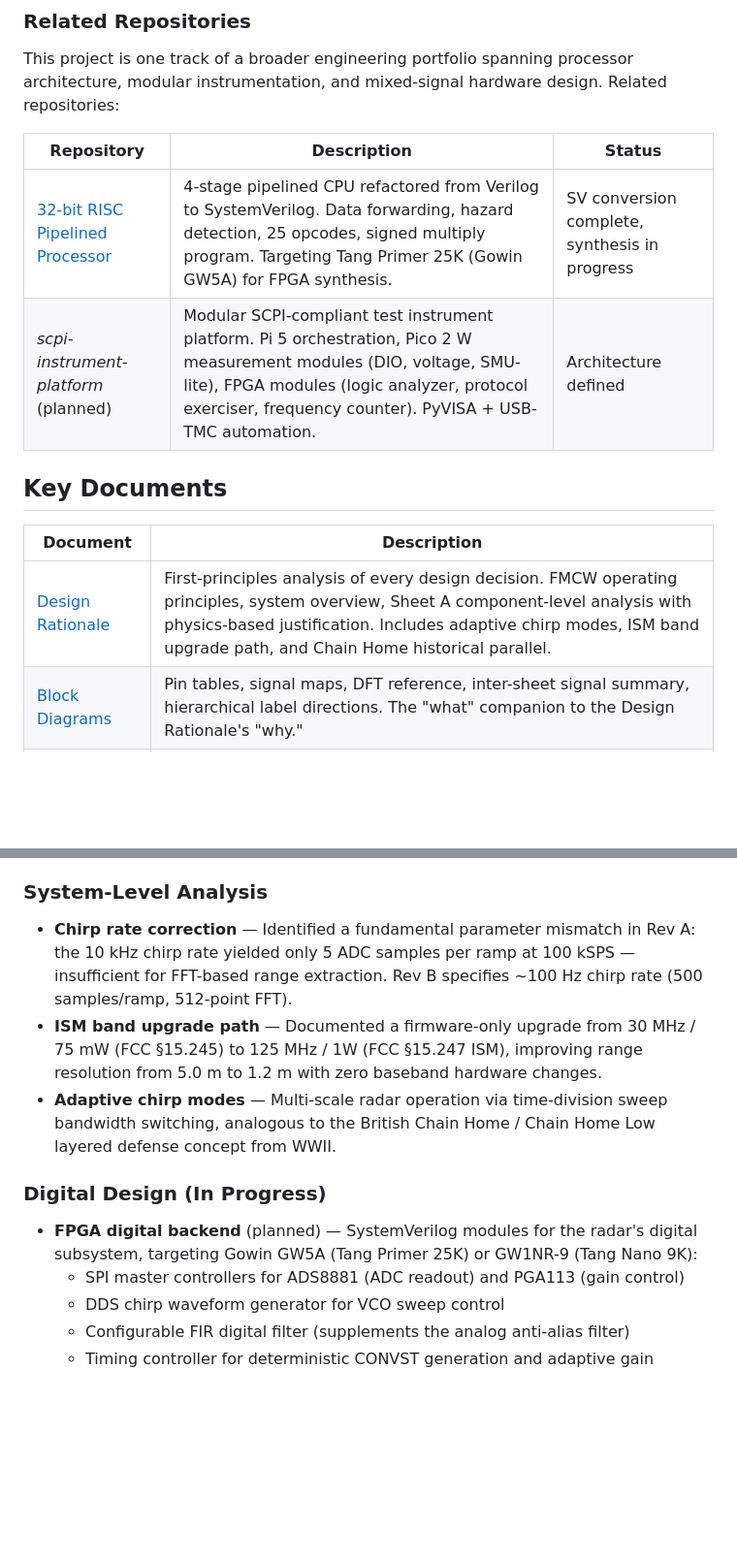
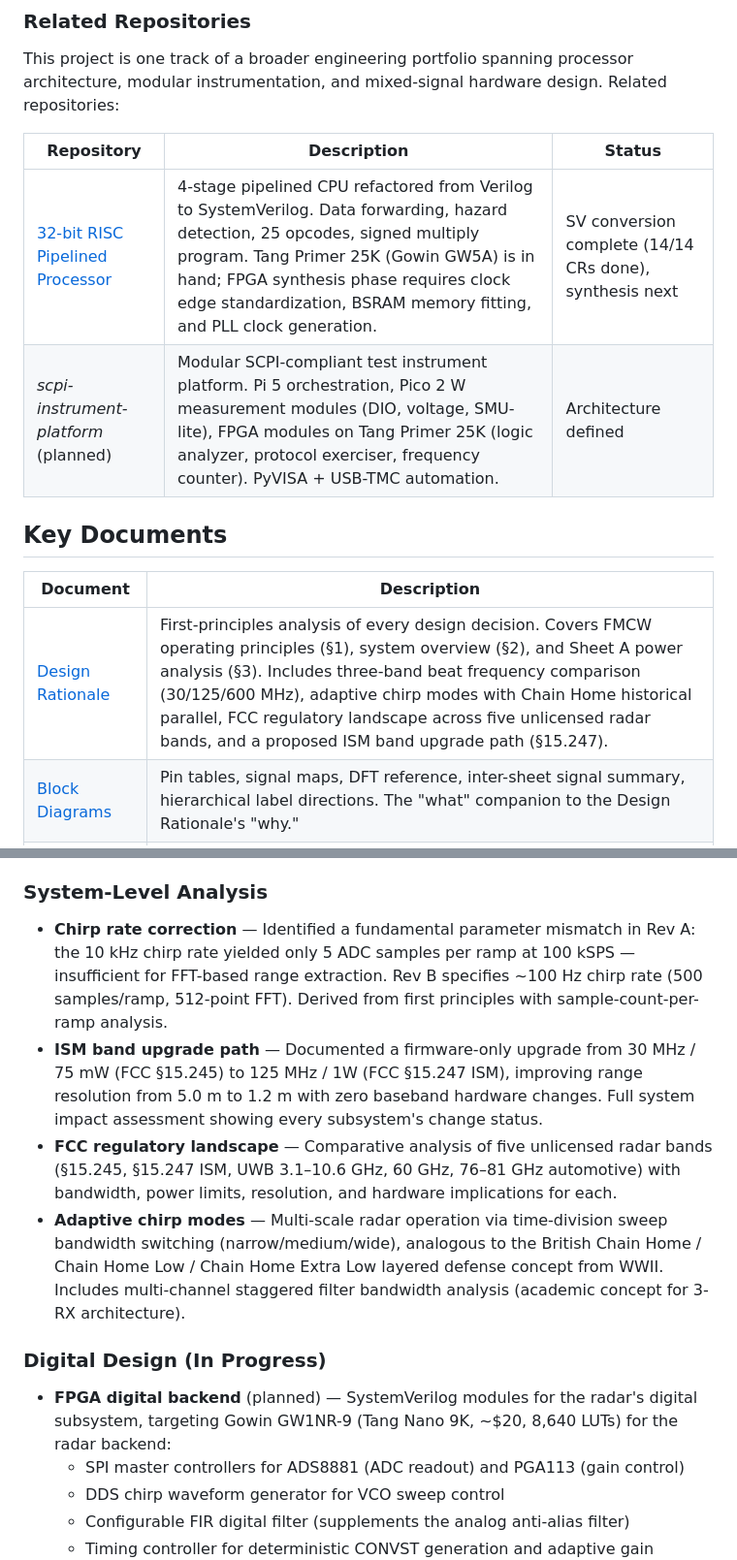
Before and after one commit to Pike1950/fmcw-radar-portfolio, a Markdown page: README.md, 2 parts joined by grey strips. Shown at 97% size. GitHub-like rendering; blank space fills up the shorter version.

Commit message:
Update FPGA targets: Tang Nano 9K for radar, Tang Primer 25K in hand for RISC, Phase 2 high-speed boards

```diff
--- a/README.md
+++ b/README.md
@@ -60,14 +60,14 @@ This project is one track of a broader engineering portfolio spanning processor
 
 | Repository | Description | Status |
 |-----------|-------------|--------|
-| [32-bit RISC Pipelined Processor](https://github.com/Pike1950/BradW_ECE4375_RISC_Pipeline) | 4-stage pipelined CPU refactored from Verilog to SystemVerilog. Data forwarding, hazard detection, 25 opcodes, signed multiply program. Targeting Tang Primer 25K (Gowin GW5A) for FPGA synthesis. | SV conversion complete, synthesis in progress |
-| *scpi-instrument-platform* (planned) | Modular SCPI-compliant test instrument platform. Pi 5 orchestration, Pico 2 W measurement modules (DIO, voltage, SMU-lite), FPGA modules (logic analyzer, protocol exerciser, frequency counter). PyVISA + USB-TMC automation. | Architecture defined |
+| [32-bit RISC Pipelined Processor](https://github.com/Pike1950/BradW_ECE4375_RISC_Pipeline) | 4-stage pipelined CPU refactored from Verilog to SystemVerilog. Data forwarding, hazard detection, 25 opcodes, signed multiply program. Tang Primer 25K (Gowin GW5A) is in hand; FPGA synthesis phase requires clock edge standardization, BSRAM memory fitting, and PLL clock generation. | SV conversion complete (14/14 CRs done), synthesis next |
+| *scpi-instrument-platform* (planned) | Modular SCPI-compliant test instrument platform. Pi 5 orchestration, Pico 2 W measurement modules (DIO, voltage, SMU-lite), FPGA modules on Tang Primer 25K (logic analyzer, protocol exerciser, frequency counter). PyVISA + USB-TMC automation. | Architecture defined |
 
 ## Key Documents
 
 | Document | Description |
 |----------|-------------|
-| [Design Rationale](https://pike1950.github.io/fmcw-radar-portfolio/docs/design-rationale/RevB_Design_Rationale.html) | First-principles analysis of every design decision. FMCW operating principles, system overview, Sheet A component-level analysis with physics-based justification. Includes adaptive chirp modes, ISM band upgrade path, and Chain Home historical parallel. |
+| [Design Rationale](https://pike1950.github.io/fmcw-radar-portfolio/docs/design-rationale/RevB_Design_Rationale.html) | First-principles analysis of every design decision. Covers FMCW operating principles (§1), system overview (§2), and Sheet A power analysis (§3). Includes three-band beat frequency comparison (30/125/600 MHz), adaptive chirp modes with Chain Home historical parallel, FCC regulatory landscape across five unlicensed radar bands, and a proposed ISM band upgrade path (§15.247). |
 | [Block Diagrams](https://pike1950.github.io/fmcw-radar-portfolio/docs/block-diagrams/RevB_Block_Diagrams.html) | Pin tables, signal maps, DFT reference, inter-sheet signal summary, hierarchical label directions. The "what" companion to the Design Rationale's "why." |
 | [Schematic Review](https://pike1950.github.io/fmcw-radar-portfolio/docs/analysis/SchematicReview.html) | Systematic review of all four schematic sheets. |
 | [Filter Analysis](https://pike1950.github.io/fmcw-radar-portfolio/docs/analysis/SheetC_Filter_Analysis.html) | Sheet C anti-alias filter analysis with transfer function derivation. |
@@ -80,12 +80,13 @@ This project is one track of a broader engineering portfolio spanning processor
 - **DFT-first methodology** — 17 test points, 5 MMCX probe connectors (DNP), 6× 10kΩ isolation resistors, and a 2×10 DFT header were designed before the signal chain, not as an afterthought.
 
 ### System-Level Analysis
-- **Chirp rate correction** — Identified a fundamental parameter mismatch in Rev A: the 10 kHz chirp rate yielded only 5 ADC samples per ramp at 100 kSPS — insufficient for FFT-based range extraction. Rev B specifies ~100 Hz chirp rate (500 samples/ramp, 512-point FFT).
-- **ISM band upgrade path** — Documented a firmware-only upgrade from 30 MHz / 75 mW (FCC §15.245) to 125 MHz / 1W (FCC §15.247 ISM), improving range resolution from 5.0 m to 1.2 m with zero baseband hardware changes.
-- **Adaptive chirp modes** — Multi-scale radar operation via time-division sweep bandwidth switching, analogous to the British Chain Home / Chain Home Low layered defense concept from WWII.
+- **Chirp rate correction** — Identified a fundamental parameter mismatch in Rev A: the 10 kHz chirp rate yielded only 5 ADC samples per ramp at 100 kSPS — insufficient for FFT-based range extraction. Rev B specifies ~100 Hz chirp rate (500 samples/ramp, 512-point FFT). Derived from first principles with sample-count-per-ramp analysis.
+- **ISM band upgrade path** — Documented a firmware-only upgrade from 30 MHz / 75 mW (FCC §15.245) to 125 MHz / 1W (FCC §15.247 ISM), improving range resolution from 5.0 m to 1.2 m with zero baseband hardware changes. Full system impact assessment showing every subsystem's change status.
+- **FCC regulatory landscape** — Comparative analysis of five unlicensed radar bands (§15.245, §15.247 ISM, UWB 3.1–10.6 GHz, 60 GHz, 76–81 GHz automotive) with bandwidth, power limits, resolution, and hardware implications for each.
+- **Adaptive chirp modes** — Multi-scale radar operation via time-division sweep bandwidth switching (narrow/medium/wide), analogous to the British Chain Home / Chain Home Low / Chain Home Extra Low layered defense concept from WWII. Includes multi-channel staggered filter bandwidth analysis (academic concept for 3-RX architecture).
 
 ### Digital Design (In Progress)
-- **FPGA digital backend** (planned) — SystemVerilog modules for the radar's digital subsystem, targeting Gowin GW5A (Tang Primer 25K) or GW1NR-9 (Tang Nano 9K):
+- **FPGA digital backend** (planned) — SystemVerilog modules for the radar's digital subsystem, targeting Gowin GW1NR-9 (Tang Nano 9K, ~$20, 8,640 LUTs) for the radar backend:
   - SPI master controllers for ADS8881 (ADC readout) and PGA113 (gain control)
   - DDS chirp waveform generator for VCO sweep control
   - Configurable FIR digital filter (supplements the analog anti-alias filter)
```
Also changed, not shown: other parts of README.md (+5 -2 lines), digital/spi-controller/README.md (+2 -2 lines).
